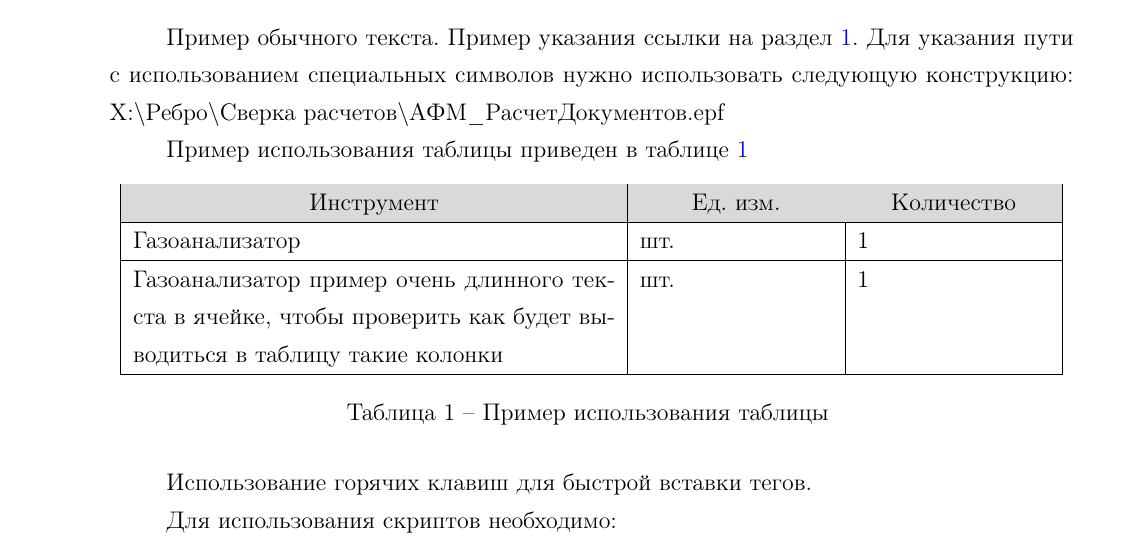
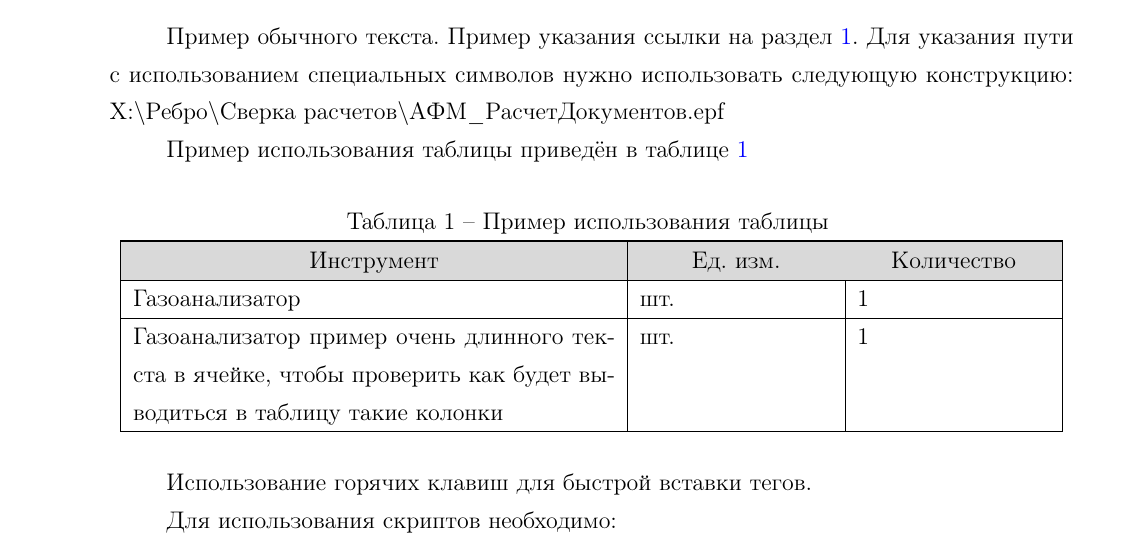
Before and after one commit to isolarisi/afm-tex-template, a LaTeX document (main.tex, which reads chapters/chapter_01.tex): part of page 3 of 4, cut so that both start at the same text. Compiled offline with pdfLaTeX; the source files are stored in an older character set and shown here as Unicode; a LaTeX package or settings file that is missing is left out.

Commit message:
Перенесли заголовок таблицы вверх

```diff
--- a/chapters/chapter_01.tex
+++ b/chapters/chapter_01.tex
@@ -20,21 +20,27 @@
 X:$\backslash$Ребро$\backslash$Сверка расчетов$\backslash$АФМ$\_$РасчетДокументов.epf
 
 
-Пример использования таблицы приведен в таблице \ref{tab:table_example}
+Пример использования таблицы приведён в таблице \ref{tab:table_example}
+
 
 
 \begin{longtable}[c]{|p{0.5\textwidth}|p{0.2\textwidth}|p{0.2\textwidth}|}
+
+\caption{Пример использования таблицы} \label{tab:table_example} \\
+\hline
 \hline
 \rowcolor{greytable} \centering\arraybackslash\textbf{Инструмент}	&\centering\arraybackslash\textbf{Ед. изм.}&	\centering\arraybackslash\textbf{Количество}	\\ \hline
+
+
 \endfirsthead
 1	&2&	3	\\ \hline
 \endhead
 Газоанализатор	&шт.	&1	\\ \hline
 Газоанализатор пример очень длинного текста в ячейке, чтобы проверить как будет выводиться в таблицу такие колонки	&шт.	&1	\\ \hline
 
-\caption{Пример использования таблицы}
-\label{tab:table_example}
 \end{longtable}
+
+
 
 Использование горячих клавиш для быстрой вставки тегов.
 
```
